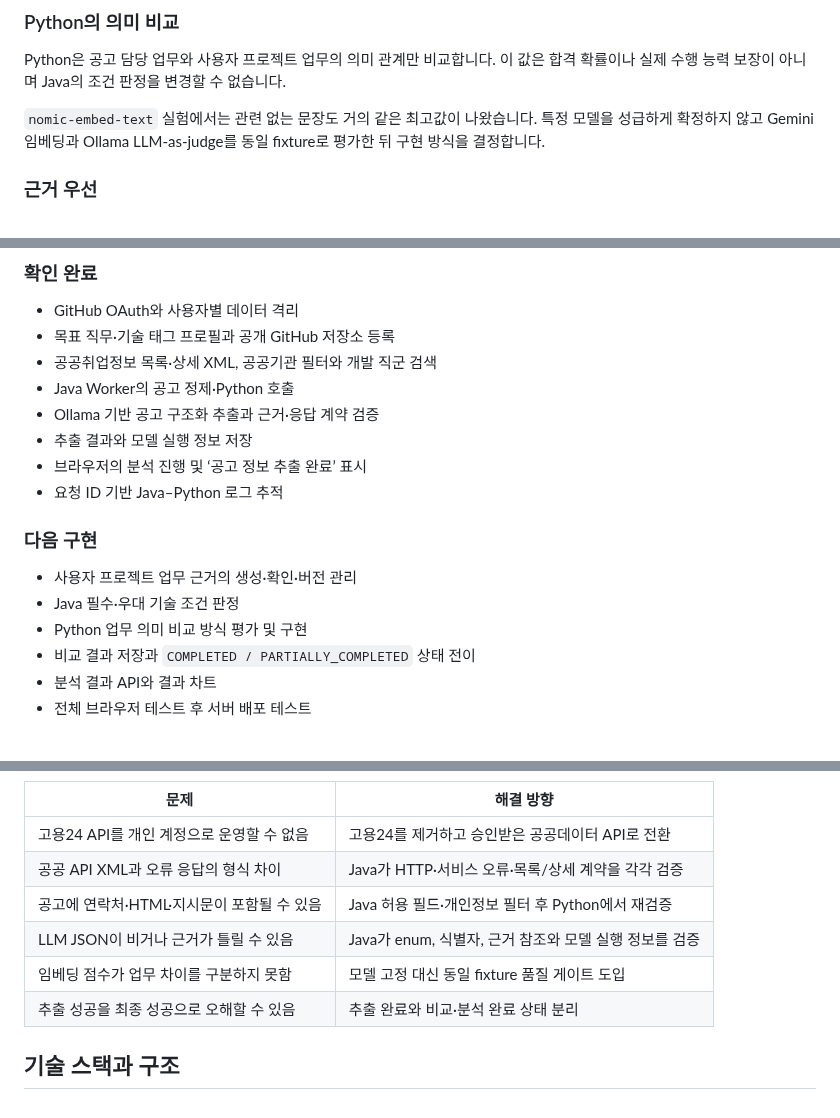
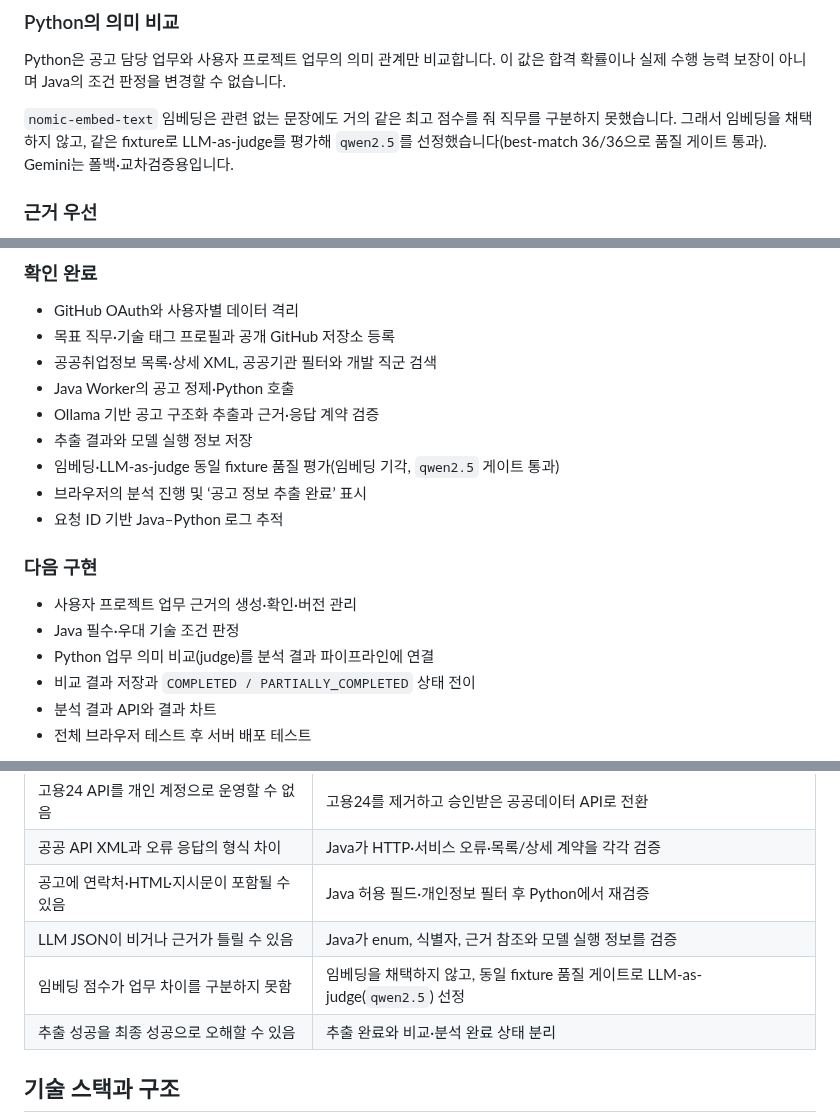
Before and after one commit to hwang67120-bit/career-compass-ai, a Markdown page: README.md, 3 parts joined by grey strips. Rendered like a GitHub page.

Commit message:
docs: 리드미에 임베딩 기각·LLM-as-judge 선정 결정 스토리 노출 (2026-08-13)
면접관이 docs를 파지 않아도 리드미 정문에서 판단 근거가 보이도록 정리.
- 의미 비교 문단: 미래형("평가한 뒤 결정") → 완료형(임베딩 기각, qwen2.5 게이트 통과 36/36)
- "확인 완료"에 품질 평가 항목 추가, "다음 구현"에서 끝난 평가 제거, 기준일 갱신
- "해결한 문제" 표·"보여주는 것" 목록에 임베딩 미채택 결론 명시

Co-Authored-By: Claude Opus 4.8 <noreply@anthropic.com>

```diff
--- a/README.md
+++ b/README.md
@@ -80,9 +80,9 @@ Python 구조화 추출 → 공고 정보 추출 완료 표시**까지 확인했
 Python은 공고 담당 업무와 사용자 프로젝트 업무의 의미 관계만 비교합니다. 이 값은 합격
 확률이나 실제 수행 능력 보장이 아니며 Java의 조건 판정을 변경할 수 없습니다.
 
-`nomic-embed-text` 실험에서는 관련 없는 문장도 거의 같은 최고값이 나왔습니다. 특정 모델을
-성급하게 확정하지 않고 Gemini 임베딩과 Ollama LLM-as-judge를 동일 fixture로 평가한 뒤
-구현 방식을 결정합니다.
+`nomic-embed-text` 임베딩은 관련 없는 문장에도 거의 같은 최고 점수를 줘 직무를 구분하지
+못했습니다. 그래서 임베딩을 채택하지 않고, 같은 fixture로 LLM-as-judge를 평가해 `qwen2.5`를
+선정했습니다(best-match 36/36으로 품질 게이트 통과). Gemini는 폴백·교차검증용입니다.
 
 ### 근거 우선
 
@@ -116,6 +116,7 @@ Java가 통제하고 Python에는 분석에 필요한 최소 텍스트와 식별
 - Java Worker의 공고 정제·Python 호출
 - Ollama 기반 공고 구조화 추출과 근거·응답 계약 검증
 - 추출 결과와 모델 실행 정보 저장
+- 임베딩·LLM-as-judge 동일 fixture 품질 평가(임베딩 기각, `qwen2.5` 게이트 통과)
 - 브라우저의 분석 진행 및 ‘공고 정보 추출 완료’ 표시
 - 요청 ID 기반 Java–Python 로그 추적
 
@@ -123,7 +124,7 @@ Java가 통제하고 Python에는 분석에 필요한 최소 텍스트와 식별
 
 - 사용자 프로젝트 업무 근거의 생성·확인·버전 관리
 - Java 필수·우대 기술 조건 판정
-- Python 업무 의미 비교 방식 평가 및 구현
+- Python 업무 의미 비교(judge)를 분석 결과 파이프라인에 연결
 - 비교 결과 저장과 `COMPLETED / PARTIALLY_COMPLETED` 상태 전이
 - 분석 결과 API와 결과 차트
 - 전체 브라우저 테스트 후 서버 배포 테스트
@@ -138,7 +139,7 @@ Java가 통제하고 Python에는 분석에 필요한 최소 텍스트와 식별
 | 공공 API XML과 오류 응답의 형식 차이 | Java가 HTTP·서비스 오류·목록/상세 계약을 각각 검증 |
 | 공고에 연락처·HTML·지시문이 포함될 수 있음 | Java 허용 필드·개인정보 필터 후 Python에서 재검증 |
 | LLM JSON이 비거나 근거가 틀릴 수 있음 | Java가 enum, 식별자, 근거 참조와 모델 실행 정보를 검증 |
-| 임베딩 점수가 업무 차이를 구분하지 못함 | 모델 고정 대신 동일 fixture 품질 게이트 도입 |
+| 임베딩 점수가 업무 차이를 구분하지 못함 | 임베딩을 채택하지 않고, 동일 fixture 품질 게이트로 LLM-as-judge(`qwen2.5`) 선정 |
 | 추출 성공을 최종 성공으로 오해할 수 있음 | 추출 완료와 비교·분석 완료 상태 분리 |
 
 ## 기술 스택과 구조
```
Also changed, not shown: other parts of README.md (+2 -1 lines).
